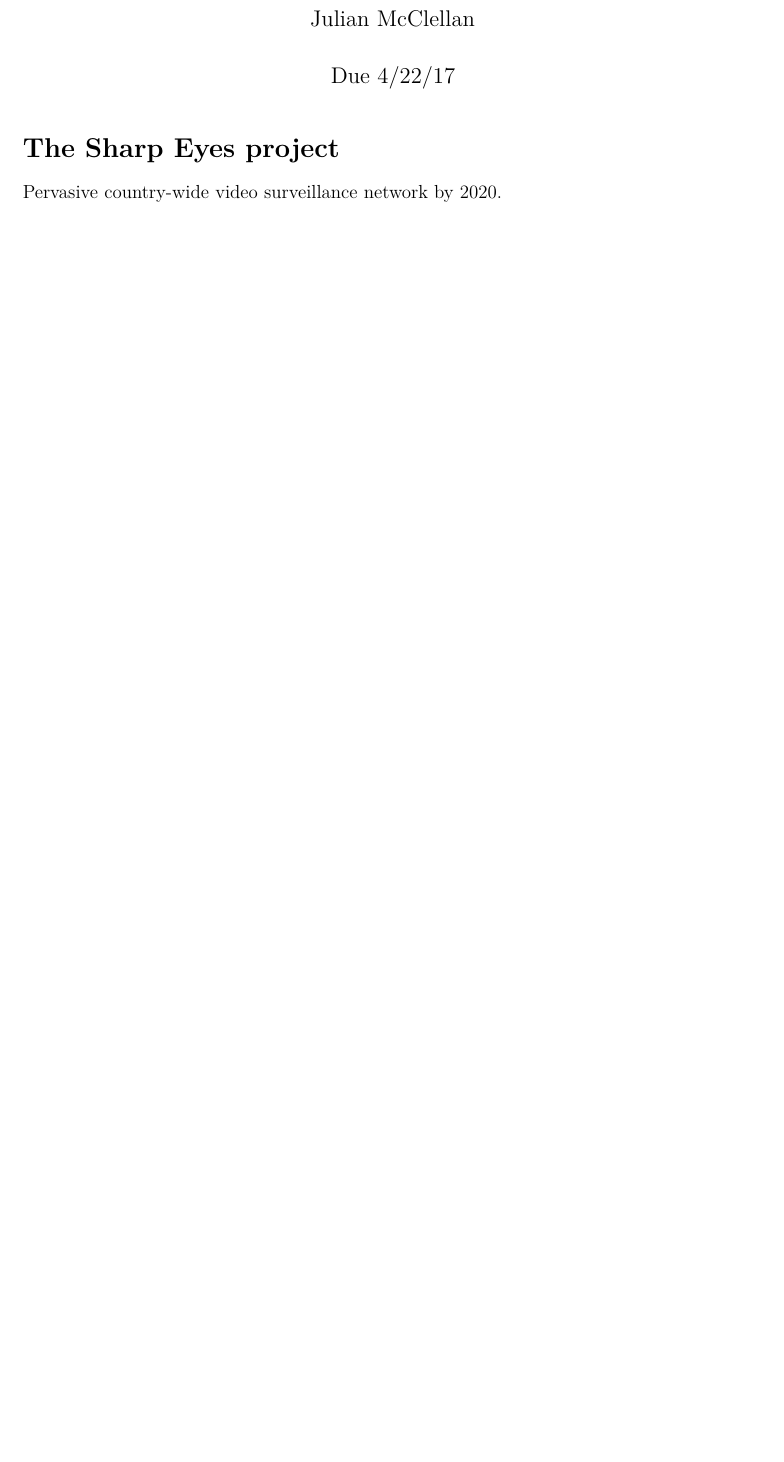
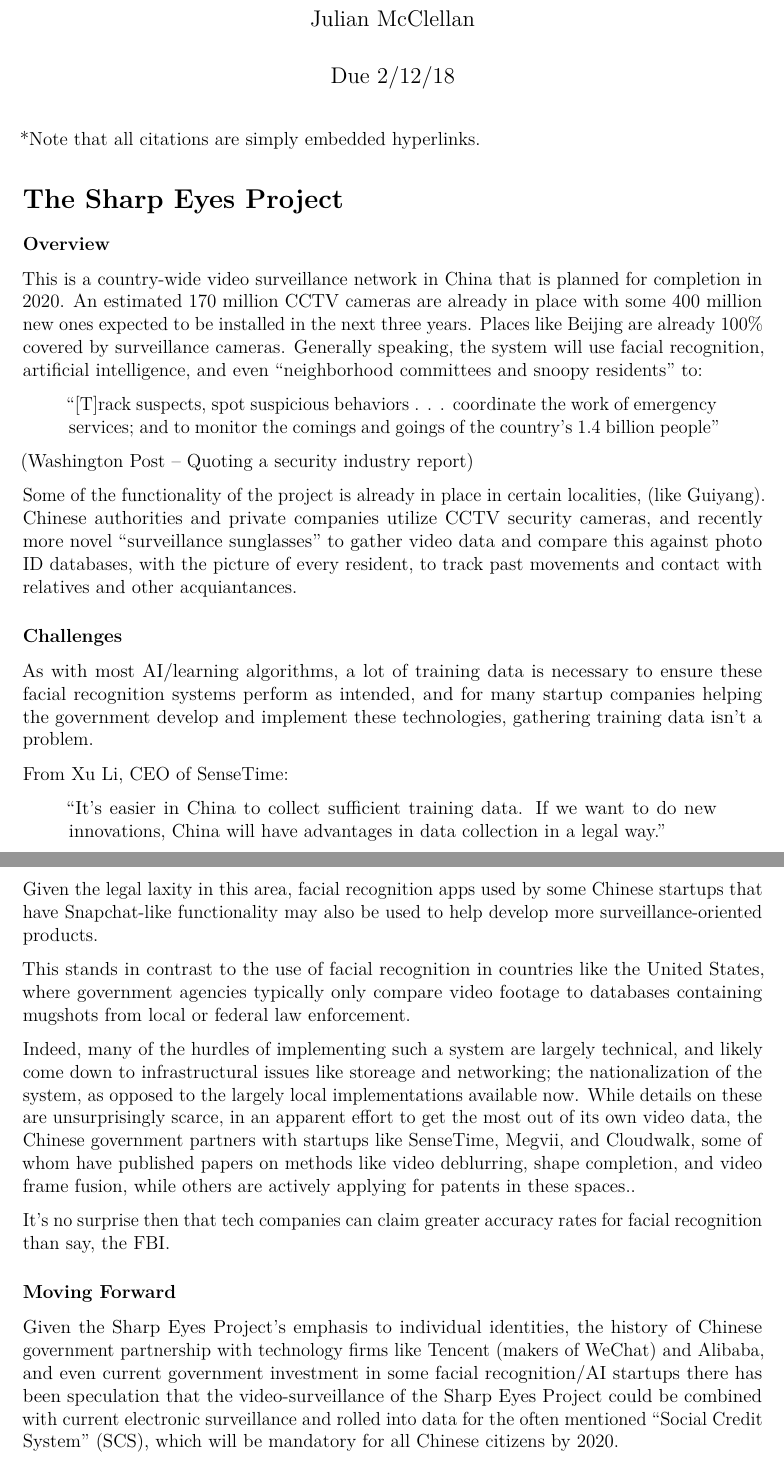
Before and after one commit to shugamoe/lsdm, an R Markdown document (case_study/paper.Rmd): part of the page before the commit and two parts of pages 1 and 2 of 3 after it, the two joined at a grey line, cut so that both start at the same text, the shorter picture padded with empty space. Rendered offline with R 4.5, knitr and Pandoc, then LaTeX, with nearby package versions; a font, style sheet, LaTeX package, included part or bibliography that could not be used is replaced or left out.

Commit message:
Some paper writing done

```diff
--- a/case_study/paper.Rmd
+++ b/case_study/paper.Rmd
@@ -1,15 +1,43 @@
 ---
-title: "Literature Review"
+title: "The Sharp Eyes Project"
 author: "Julian McClellan"
-date: "Due 4/22/17"
+date: "Due 2/12/18"
 output:
   pdf_document:
 fontsize: 12pt
 bibliography: references.bib
 ---
 
-# The Sharp Eyes project
+*Note that all citations are simply embedded hyperlinks.
 
-Pervasive country-wide video surveillance network by 2020.
+# The Sharp Eyes Project
 
-### Data Source: Video
+### Overview
+
+This is a country-wide video surveillance network in China that is [planned for completion in 2020.](http://www.ndrc.gov.cn/zcfb/zcfbtz/201505/t20150513_691578.html "Report from National Development and Reform Commission") [An estimated 170 million CCTV cameras are already in place with some 400 million new ones expected to be installed in the next three years.](http://www.bbc.com/news/world-asia-china-42973456) Places like Beijing [are already 100% covered by surveillance cameras](http://en.people.cn/n/2015/1005/c90000-8958235.html). Generally speaking, the system will use facial recognition, artificial intelligence, and even ["neighborhood committees and snoopy residents"](http://paper.people.com.cn/rmrb/html/2017-06/14/nw.D110000renmrb_20170614_4-19.htm) to:
+
+> "[T]rack suspects, spot suspicious behaviors . . . coordinate the work of emergency services; and to monitor the comings and goings of the country's 1.4 billion people"
+
+([Washington Post](http://www.21csp.com.cn/zhanti/xlgcfx/article/article_15369.html) -- Quoting a [security industry report](http://www.21csp.com.cn/zhanti/xlgcfx/article/article_15369.html]))
+
+Some of the functionality of the project is already in place in certain localities, ([like Guiyang)](http://www.bbc.com/news/world-asia-china-42973456). Chinese authorities and private companies utilize CCTV security cameras, and recently more novel "surveillance sunglasses" to gather video data and compare this against photo ID databases, with the picture of every resident, to track past movements and contact with relatives and other acquiantances.
+
+### Challenges
+
+As with most AI/learning algorithms, a lot of training data is necessary to ensure these facial recognition systems perform as intended, and for many startup companies helping the government develop and implement these technologies, gathering training data isn't a problem.
+
+From Xu Li, CEO of SenseTime:
+
+> "It’s easier in China to collect sufficient training data. If we want to do new innovations, China will have advantages in data collection in a legal way."
+
+Given the legal laxity in this area, facial recognition apps used by some Chinese startups that have Snapchat-like functionality may also be used to help develop more surveillance-oriented products.
+
+[This stands in contrast to the use of facial recognition in countries like the United States, where government agencies typically only compare video footage to databases containing mugshots from local or federal law enforcement.](https://www.reuters.com/article/us-usa-cyber-face-recognition/rights-groups-request-u-s-probe-police-use-of-facial-recognition-idUSKCN12I2AD)
+
+Indeed, many of the hurdles of implementing such a system are largely technical, and likely come down to infrastructural issues like storeage and networking; the nationalization of the system, as opposed to the largely local implementations available now. While details on these are unsurprisingly scarce, in an apparent effort to get the most out of its own video data, the Chinese government partners with startups like [SenseTime](https://www.sensetime.com/), [Megvii](http://megvii.us/index.html), and [Cloudwalk](https://www.chinamoneynetwork.com/2017/11/20/chinese-ai-facial-recognition-firm-cloudwalk-technology-completes-75m-series-b-round), some of whom [have published papers on methods like video deblurring, shape completion, and video frame fusion](http://megvii.us/publications.html), while others are [actively applying for patents in these spaces.](https://www.sensetime.com/ourCompany).
+
+It's no surprise then that tech companies can claim greater accuracy rates for facial recognition than say, [the FBI.](https://www.washingtonpost.com/news/world/wp/2018/01/07/feature/in-china-facial-recognition-is-sharp-end-of-a-drive-for-total-surveillance/?utm_term=.401f7a1363d5)
+
+### Moving Forward
+
+Given the Sharp Eyes Project's emphasis to individual identities, the history of [Chinese government partnership with technology firms like Tencent (makers of WeChat) and Alibaba](https://www.wsj.com/articles/chinas-tech-giants-have-a-second-job-helping-the-government-see-everything-1512056284), and even [current government investment in some facial recognition/AI startups](https://www.chinamoneynetwork.com/2017/11/20/chinese-ai-facial-recognition-firm-cloudwalk-technology-completes-75m-series-b-round) there has been speculation that the video-surveillance of the Sharp Eyes Project could be combined with current electronic surveillance and rolled into data for the often mentioned ["Social Credit System" (SCS)](https://futurism.com/china-social-credit-system-rate-human-value/), [which will be mandatory for all Chinese citizens by 2020](https://chinacopyrightandmedia.wordpress.com/2014/06/14/planning-outline-for-the-construction-of-a-social-credit-system-2014-2020/).
```
Also changed, not shown: case_study/paper.Rmd (27 more changed lines).
